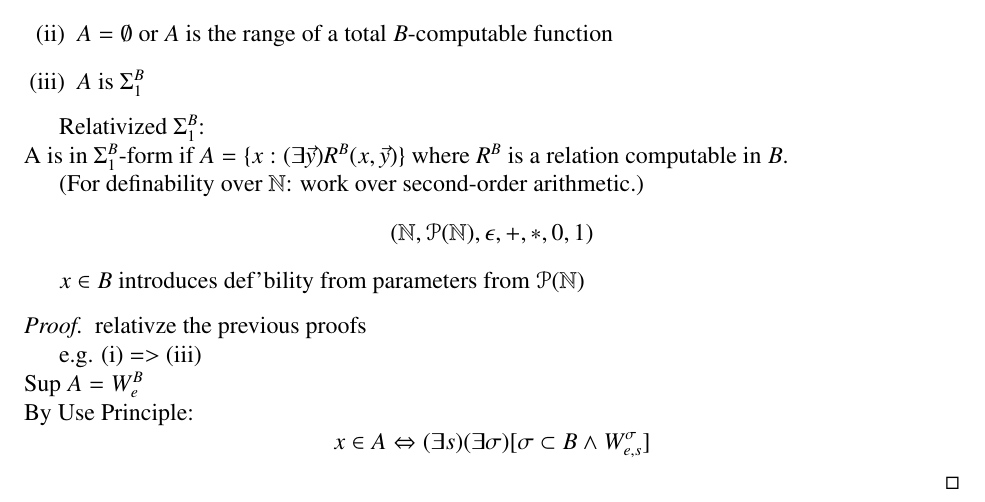
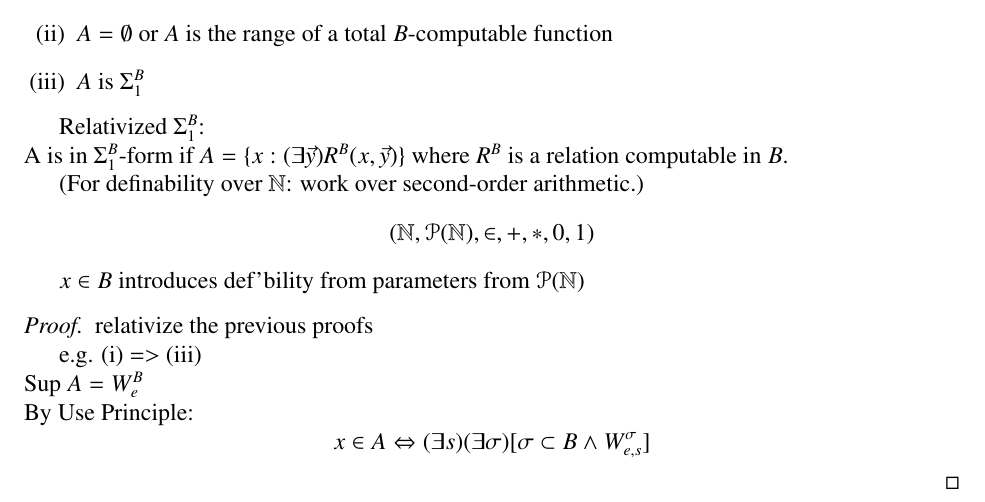
Before and after one commit to blickly/math225b, a LaTeX document (lectures/03-03-notes.tex): part of page 1 of 4, cut so that both start at the same text. Compiled offline with pdfLaTeX; a LaTeX package or settings file that is missing is left out.

Commit message:
Fixed \epsilon -> \in after discussion w/ prof

```diff
--- a/lectures/03-03-notes.tex
+++ b/lectures/03-03-notes.tex
@@ -68,7 +68,7 @@ Relativized $\Sigma_1^B$: \\
 	where $R^B$ is a relation computable in $B$.
 
 (For definability over $\Nat$: work over second-order arithmetic.)
-\[ (\Nat, \Pow{\Nat},    \epsilon, +, *, 0, 1) \]
+\[ (\Nat, \Pow{\Nat},    \in, +, *, 0, 1) \]
 %  ^two sorted structure ^relation between number and set variables
 
  $x 	\in 	B$
@@ -76,7 +76,7 @@ Relativized $\Sigma_1^B$: \\
 introduces def'bility from parameters from $\Pow{\Nat}$
 
 \begin{proof}
- relativze the previous proofs
+ relativize the previous proofs
 
 e.g. (i) => (iii) \\
 Sup $A = W^B_e$ \\
```
